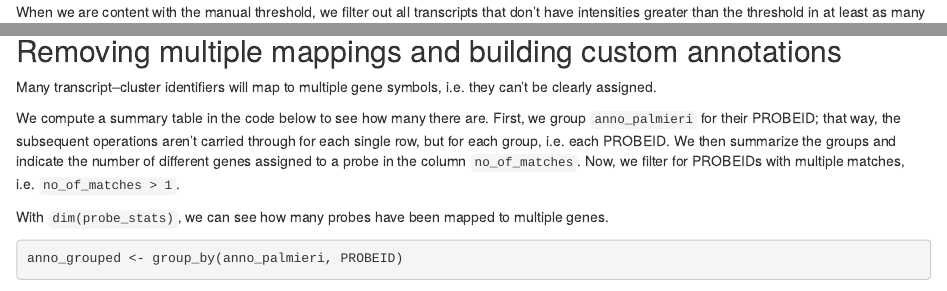
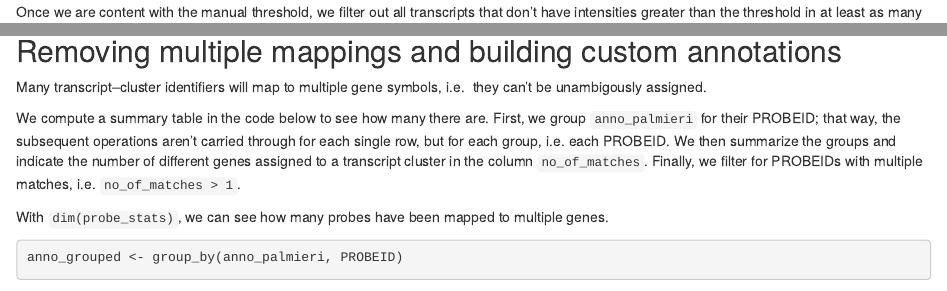
Before and after one commit to b-klaus/maEndToEnd, an R Markdown document (vignettes/MA-Workflow.Rmd): the page in a window 1100 px wide, from 15380 px down, and a second part further down, joined at a grey line. Rendered offline with R 4.5, knitr and Pandoc, with nearby package versions; drawn as R Markdown's standard HTML page in place of the format the file asks for; some code elsewhere in the file could not run offline; a font, style sheet, LaTeX package, included part or bibliography that could not be used is replaced or left out.

Commit message:
edits up to section 11

````diff
--- a/vignettes/MA-Workflow.Rmd
+++ b/vignettes/MA-Workflow.Rmd
@@ -836 +831,0 @@ abline(v = man_threshold, col="coral4", lwd = 2)
-When we are content with the manual threshold, we filter out all transcripts
@@ -837 +836,2 @@ When we are content with the manual threshold, we filter out all transcripts
+Once we are content with the manual threshold, we filter out all transcripts
 that don't have intensities greater than the threshold in at least
@@ -886,13 +888,19 @@ anno_palmieri <- subset(anno_palmieri, !is.na(SYMBOL))
 
 ## Removing multiple mappings and building custom annotations
 
-Many transcript--cluster identifiers will map to multiple gene symbols, i.e. they can't be clearly assigned.
-
-We compute a summary table in the code below to see how many there are. First, we group `anno_palmieri` for their PROBEID; that way, the subsequent operations aren't carried through for each single row, but for each group, i.e. each PROBEID.
-We then summarize the groups and indicate the number of different genes assigned to a probe in the column `no_of_matches`.
-Now, we filter for PROBEIDs with multiple matches, i.e. `no_of_matches > 1`.
-
-With `dim(probe_stats)`, we can see how many probes have been mapped to multiple genes.
+Many transcript--cluster identifiers will map to multiple gene symbols, i.e.
+they can't be unambigously assigned.
+
+We compute a summary table in the code below to see how many there are.
+First, we group `anno_palmieri` for their PROBEID; that way,
+the subsequent operations aren't carried through for each single row, but for each
+group, i.e. each PROBEID.
+We then summarize the groups and indicate the number of different genes
+assigned to a transcript cluster in the column `no_of_matches`.
+Finally, we filter for PROBEIDs with multiple matches, i.e. `no_of_matches > 1`.
+
+With `dim(probe_stats)`, we can see how many
+probes have been mapped to multiple genes.
 
 ```{r multipleMappings, dependson="annotateData"}
 
````
Also changed, not shown: vignettes/MA-Workflow.Rmd (51 more changed lines).
